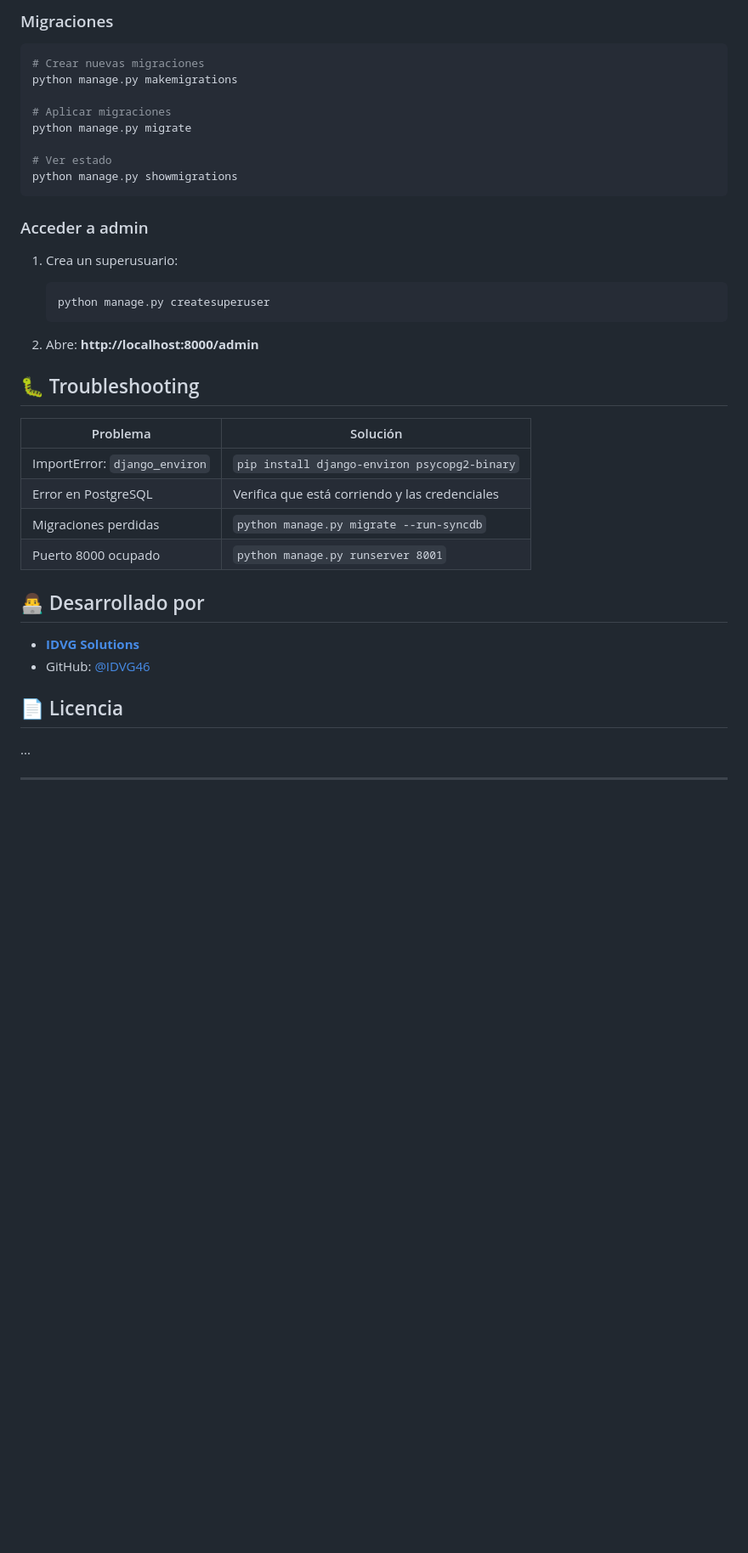
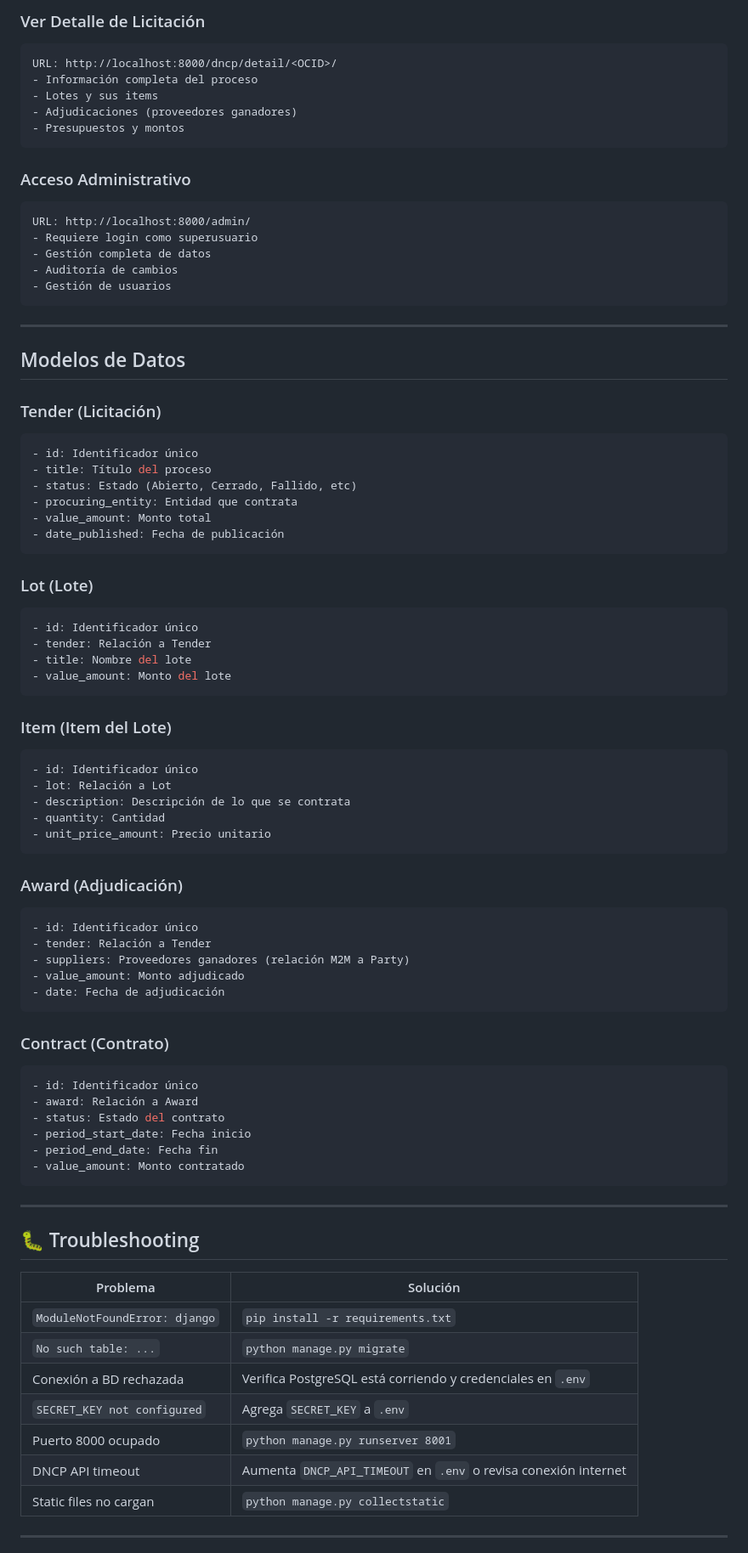
Before and after one commit to IDVG46/SIGECOP, a Markdown page: README.md, the part around one of its changes. Shown at 85% size. Rendered like a GitHub page; blank space fills up the shorter version.

Commit message:
docs: actualizar README

````diff
--- a/README.md
+++ b/README.md
@@ -179,44 +304,86 @@ coverage report
 ```
 
-### Migraciones
-
-```bash
-# Crear nuevas migraciones
-python manage.py makemigrations
-
-# Aplicar migraciones
-python manage.py migrate
-
-# Ver estado
-python manage.py showmigrations
+### Ver Detalle de Licitación
+```
+URL: http://localhost:8000/dncp/detail/<OCID>/
+- Información completa del proceso
+- Lotes y sus items
+- Adjudicaciones (proveedores ganadores)
+- Presupuestos y montos
 ```
 
-### Acceder a admin
+### Acceso Administrativo
+```
+URL: http://localhost:8000/admin/
+- Requiere login como superusuario
+- Gestión completa de datos
+- Auditoría de cambios
+- Gestión de usuarios
+```
 
-1. Crea un superusuario:
-   ```bash
-   python manage.py createsuperuser
-   ```
+---
 
-2. Abre: **http://localhost:8000/admin**
+## Modelos de Datos
+
+### Tender (Licitación)
+```python
+- id: Identificador único
+- title: Título del proceso
+- status: Estado (Abierto, Cerrado, Fallido, etc)
+- procuring_entity: Entidad que contrata
+- value_amount: Monto total
+- date_published: Fecha de publicación
+```
+
+### Lot (Lote)
+```python
+- id: Identificador único
+- tender: Relación a Tender
+- title: Nombre del lote
+- value_amount: Monto del lote
+```
+
+### Item (Item del Lote)
+```python
+- id: Identificador único
+- lot: Relación a Lot
+- description: Descripción de lo que se contrata
+- quantity: Cantidad
+- unit_price_amount: Precio unitario
+```
+
+### Award (Adjudicación)
+```python
+- id: Identificador único
+- tender: Relación a Tender
+- suppliers: Proveedores ganadores (relación M2M a Party)
+- value_amount: Monto adjudicado
+- date: Fecha de adjudicación
+```
+
+### Contract (Contrato)
+```python
+- id: Identificador único
+- award: Relación a Award
+- status: Estado del contrato
+- period_start_date: Fecha inicio
+- period_end_date: Fecha fin
+- value_amount: Monto contratado
+```
+
+---
 
 ## 🐛 Troubleshooting
 
 | Problema | Solución |
 |----------|----------|
-| ImportError: `django_environ` | `pip install django-environ psycopg2-binary` |
-| Error en PostgreSQL | Verifica que está corriendo y las credenciales |
-| Migraciones perdidas | `python manage.py migrate --run-syncdb` |
+| `ModuleNotFoundError: django` | `pip install -r requirements.txt` |
+| `No such table: ...` | `python manage.py migrate` |
+| Conexión a BD rechazada | Verifica PostgreSQL está corriendo y credenciales en `.env` |
+| `SECRET_KEY not configured` | Agrega `SECRET_KEY` a `.env` |
 | Puerto 8000 ocupado | `python manage.py runserver 8001` |
-
-## 👨‍💻 Desarrollado por
-
-- **[IDVG Solutions](https://github.com/IDVG46)**
-- GitHub: [@IDVG46](https://github.com/IDVG46)
-
-## 📄 Licencia
-
-...
+| DNCP API timeout | Aumenta `DNCP_API_TIMEOUT` en `.env` o revisa conexión internet |
+| Static files no cargan | `python manage.py collectstatic` |
 
 ---
 
````
Also changed, not shown: other parts of README.md (+243 -113 lines).
